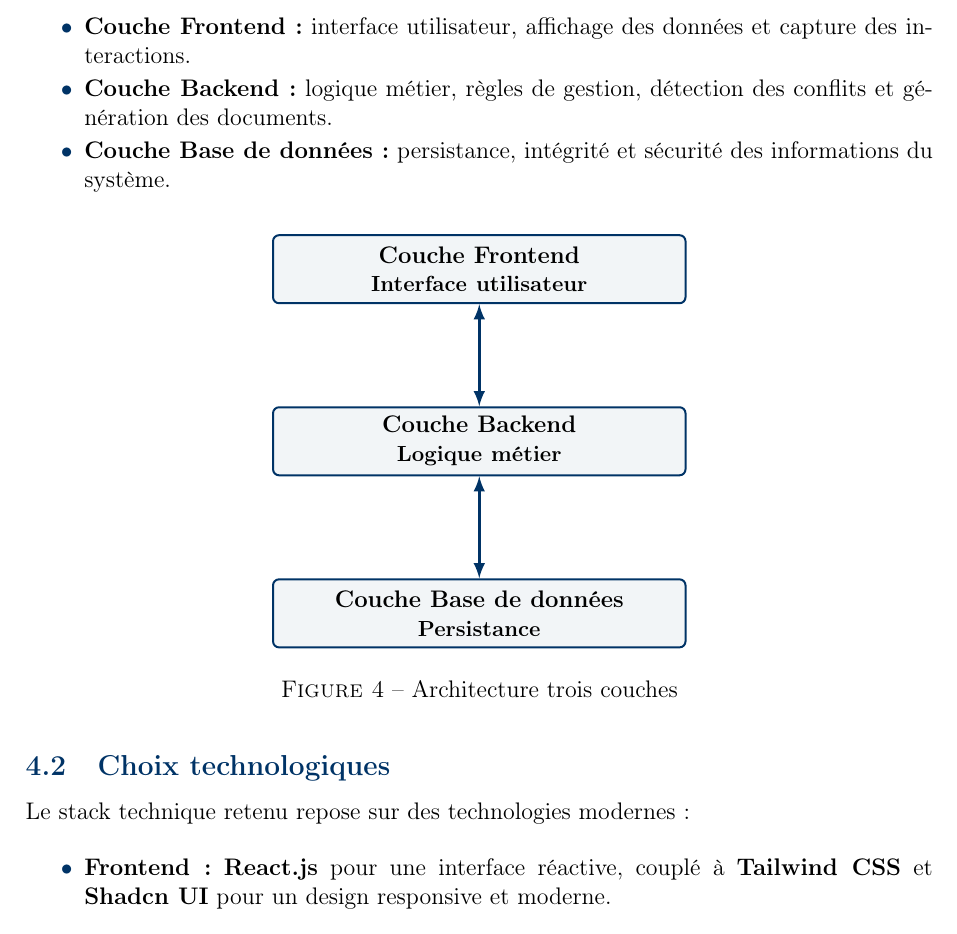
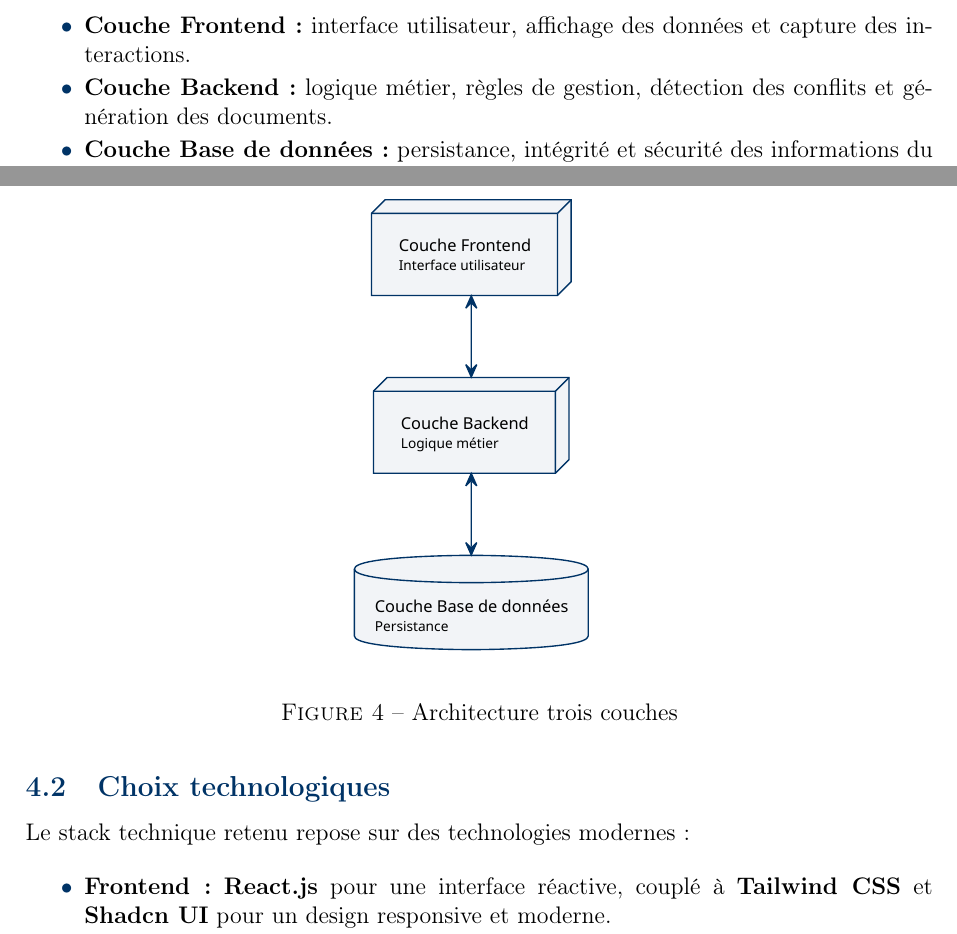
Before and after one commit to abdelaziz-ebourki/system-gestion-soutenance, a LaTeX document (docs/reports/cahier-des-charges/CDC.tex): part of page 13 of 16 before the commit and two parts of pages 12 and 13 of 16 after it, the two joined at a grey line, cut so that both start at the same text. Compiled offline with pdfLaTeX.

Commit message:
docs: update CDC with proper puml diagrams

```diff
--- a/docs/reports/cahier-des-charges/CDC.tex
+++ b/docs/reports/cahier-des-charges/CDC.tex
@@ -452,16 +452,7 @@ préoccupations :
 
 \begin{figure}[H]
     \centering
-    \begin{tikzpicture}[node distance=1.8cm]
-        \node (front) [layer] {Couche Frontend\\\small Interface utilisateur};
-        \node (back)  [layer, below=of front]
-        {Couche Backend\\\small Logique métier};
-        \node (db)    [layer, below=of back]
-        {Couche Base de données\\\small Persistance};
-
-        \draw [biArrow, ultra thick] (front) -- (back);
-        \draw [biArrow, ultra thick] (back)  -- (db);
-    \end{tikzpicture}
+    \pumlsvg[0.3\textwidth]{arch_layers}
     \caption{Architecture trois couches}
     \label{fig:architecture}
 \end{figure}
```
Also changed, not shown: docs/diagrams/svg/uc_overview.svg, docs/reports/cahier-des-charges/CDC.pdf, docs/reports/cahier-des-charges/svg-inkscape/arch_layers_svg-raw.pdf (added), docs/reports/cahier-des-charges/svg-inkscape/process_execution_svg-raw.pdf, docs/reports/cahier-des-charges/svg-inkscape/process_planification_svg-raw.pdf, docs/reports/cahier-des-charges/svg-inkscape/uc_overview_svg-raw.pdf, docs/reports/cahier-des-charges/CDC.tex (2 more changed lines).
